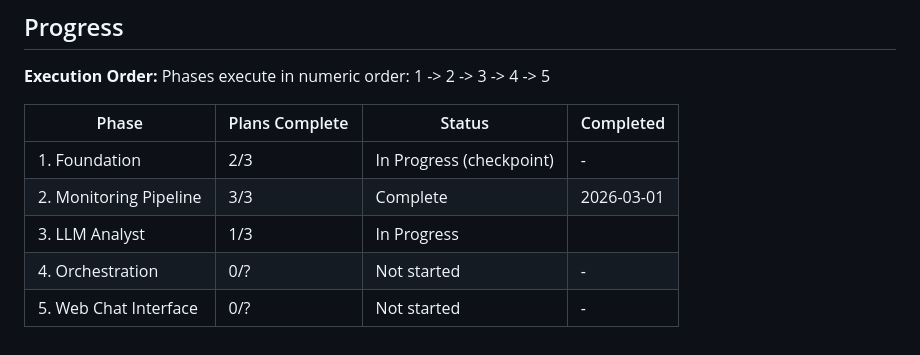
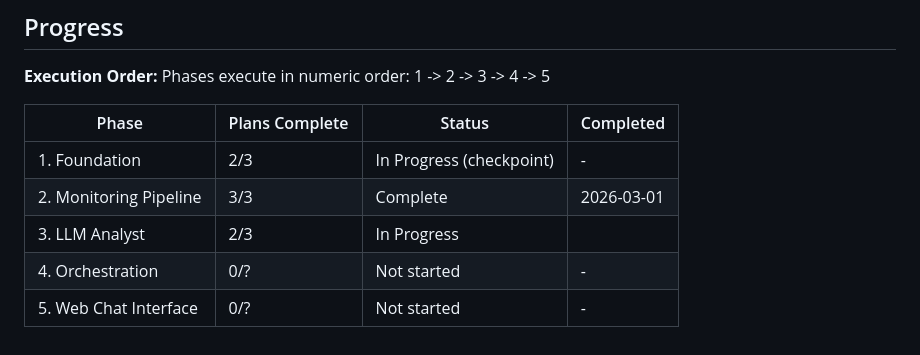
Before and after one commit to Rohit-Ramesh-code/AI-Sensei, a Markdown page: .planning/ROADMAP.md, the part around the change. GitHub-like rendering.

```diff
--- a/.planning/ROADMAP.md
+++ b/.planning/ROADMAP.md
@@ -108,6 +108,6 @@ Phases execute in numeric order: 1 -> 2 -> 3 -> 4 -> 5
 |-------|----------------|--------|-----------|
 | 1. Foundation | 2/3 | In Progress (checkpoint) | - |
 | 2. Monitoring Pipeline | 3/3 | Complete    | 2026-03-01 |
-| 3. LLM Analyst | 1/3 | In Progress|  |
+| 3. LLM Analyst | 2/3 | In Progress|  |
 | 4. Orchestration | 0/? | Not started | - |
 | 5. Web Chat Interface | 0/? | Not started | - |
```
Also changed, not shown: .planning/STATE.md (+13 -8 lines), 1 other file.
